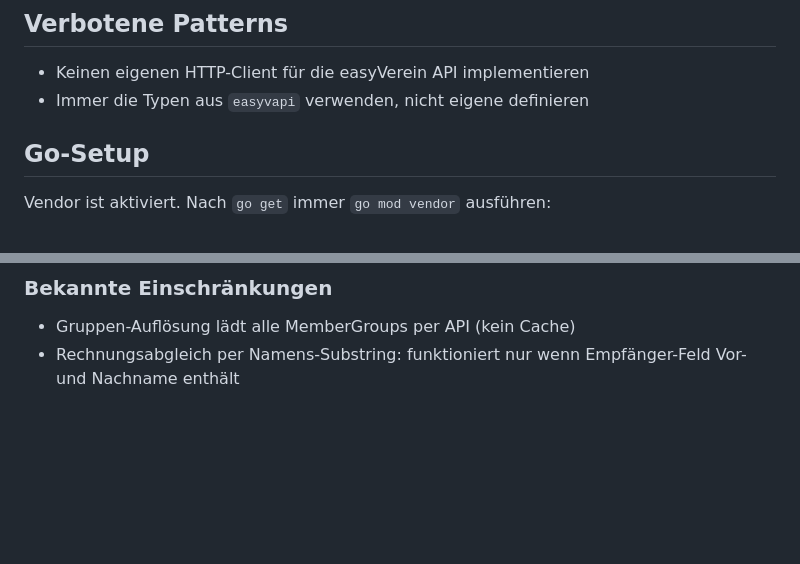
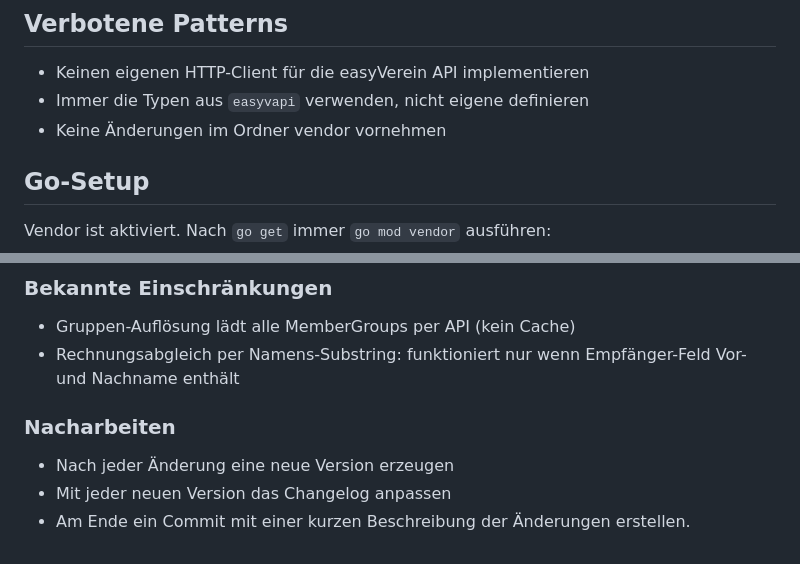
Before and after one commit to as27/fcs-viewer, a Markdown page: CLAUDE.md, 2 parts joined by grey strips. Rendered like a GitHub page; blank space fills up the shorter version.

Commit message:
Nicht notwendige Datei gelöscht. Änderungen für CLAUDE angepasst.

```diff
--- a/CLAUDE.md
+++ b/CLAUDE.md
@@ -8,6 +8,7 @@ API-Client. **Lies zuerst die Dokumentation unter
 ## Verbotene Patterns
 - Keinen eigenen HTTP-Client für die easyVerein API implementieren
 - Immer die Typen aus `easyvapi` verwenden, nicht eigene definieren
+- Keine Änderungen im Ordner vendor vornehmen
 
 ## Go-Setup
 Vendor ist aktiviert. Nach `go get` immer `go mod vendor` ausführen:
@@ -80,3 +81,8 @@ wails generate module
 ### Bekannte Einschränkungen
 - Gruppen-Auflösung lädt alle MemberGroups per API (kein Cache)
 - Rechnungsabgleich per Namens-Substring: funktioniert nur wenn Empfänger-Feld Vor- und Nachname enthält
+
+### Nacharbeiten
+- Nach jeder Änderung eine neue Version erzeugen
+- Mit jeder neuen Version das Changelog anpassen
+- Am Ende ein Commit mit einer kurzen Beschreibung der Änderungen erstellen.
```
